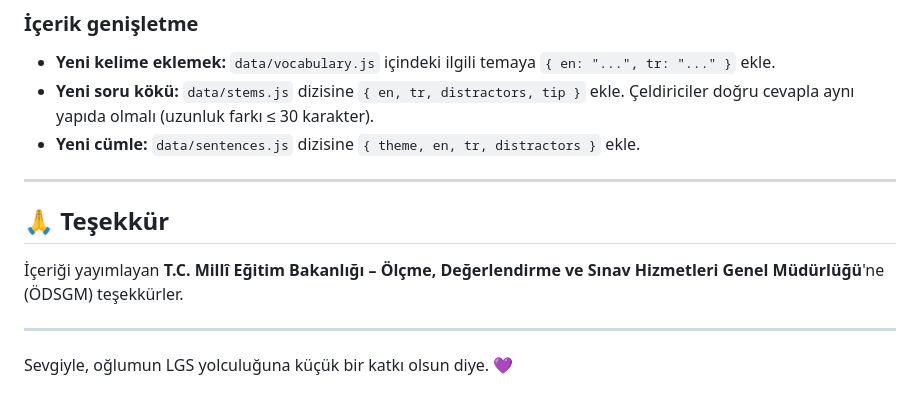
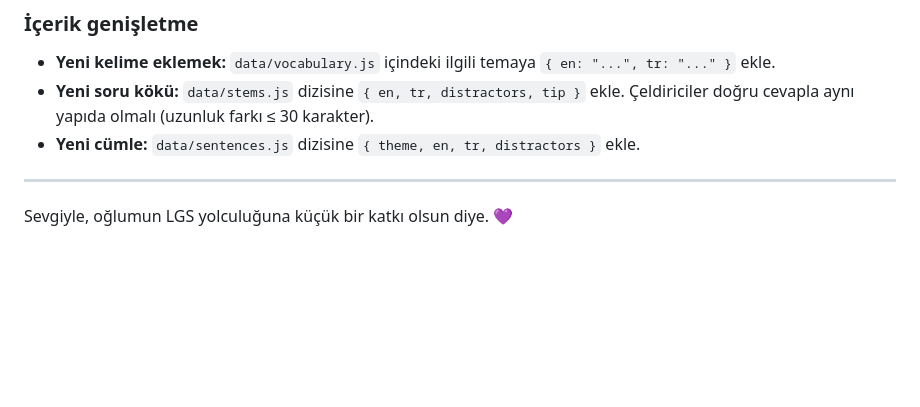
Before and after one commit to servetd/LGS_ENGN, a Markdown page: README.md, the part around the change. Drawn GitHub-style; blank space fills up the shorter version.

```diff
--- a/README.md
+++ b/README.md
@@ -183,12 +183,4 @@ için `file://` üzerinden açmak çalışmaz; küçük bir HTTP sunucusu lazım
 
 ---
 
-## 🙏 Teşekkür
-
-İçeriği yayımlayan **T.C. Millî Eğitim Bakanlığı – Ölçme,
-Değerlendirme ve Sınav Hizmetleri Genel Müdürlüğü**'ne (ÖDSGM)
-teşekkürler.
-
----
-
 Sevgiyle, oğlumun LGS yolculuğuna küçük bir katkı olsun diye. 💜
```
